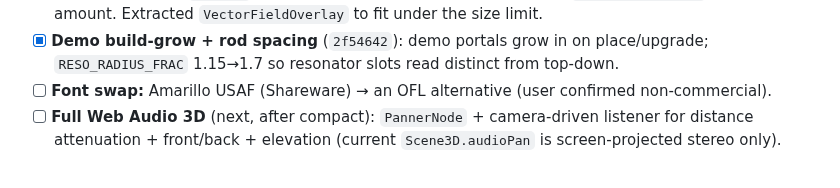
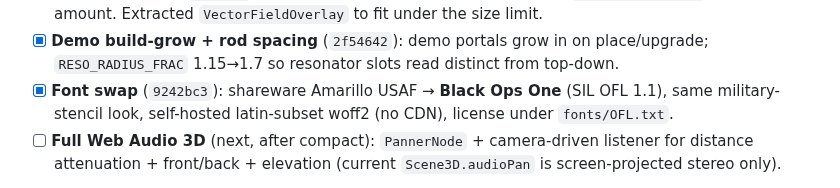
Before and after one commit to Tok/Q-gress, a Markdown page: PLAN.md, the part around the change. Drawn GitHub-style.

Commit message:
docs(plan): mark font swap done (Black Ops One, OFL)
Co-Authored-By: Claude Opus 4.8 (1M context) <noreply@anthropic.com>

```diff
--- a/PLAN.md
+++ b/PLAN.md
@@ -499,7 +499,8 @@ default-on + location label + New Game/Reset menu (`bb6ba87`); marble NPC drop +
   scaled by amount. Extracted `VectorFieldOverlay` to fit under the size limit.
 - [x] **Demo build-grow + rod spacing** (`2f54642`): demo portals grow in on place/upgrade;
   `RESO_RADIUS_FRAC` 1.15→1.7 so resonator slots read distinct from top-down.
-- [ ] **Font swap:** Amarillo USAF (Shareware) → an OFL alternative (user confirmed non-commercial).
+- [x] **Font swap** (`9242bc3`): shareware Amarillo USAF → **Black Ops One** (SIL OFL 1.1), same
+  military-stencil look, self-hosted latin-subset woff2 (no CDN), license under `fonts/OFL.txt`.
 - [ ] **Full Web Audio 3D** (next, after compact): `PannerNode` + camera-driven listener for distance
   attenuation + front/back + elevation (current `Scene3D.audioPan` is screen-projected stereo only).
 
```
